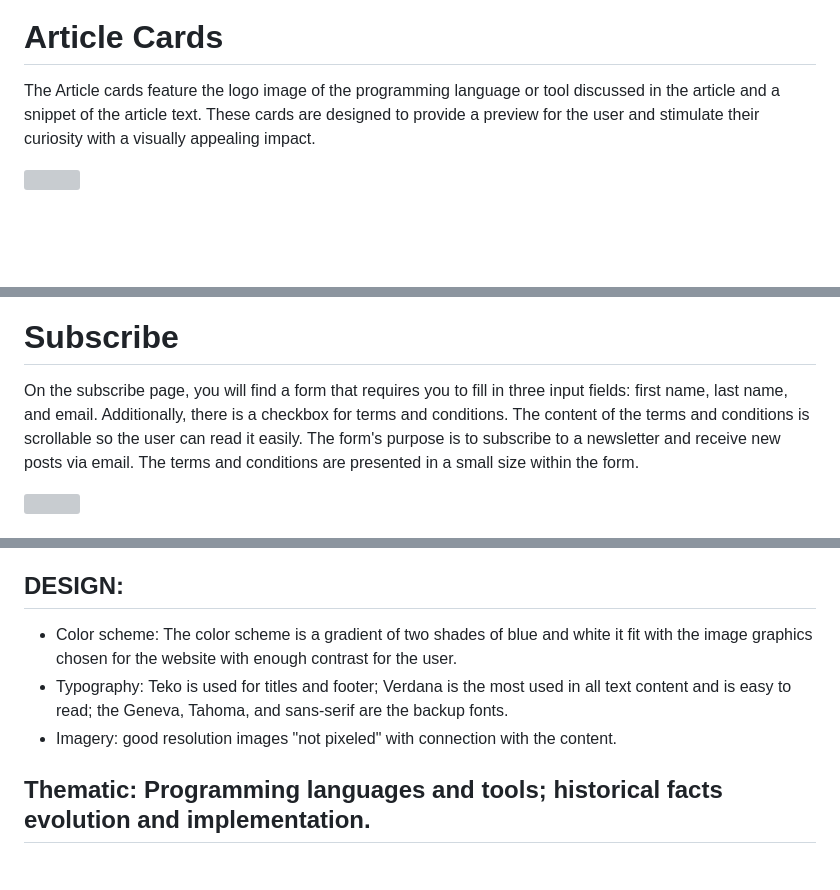
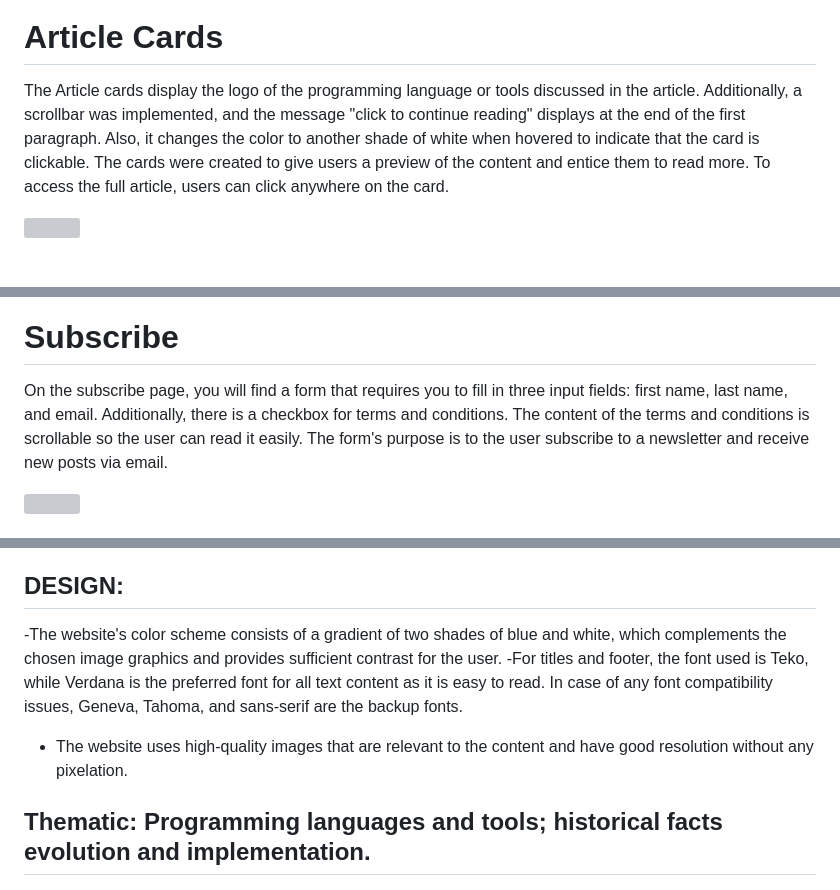
Before and after one commit to humberto-pereira/index.tech, a Markdown page: README.md, 3 parts joined by grey strips. Rendered like a GitHub page; blank space fills up the shorter version; grey boxes are pictures that could not be loaded.

```diff
--- a/README.md
+++ b/README.md
@@ -50,7 +50,7 @@ The purpose of the welcome text is to introduce users to the theme and content o
 
 # Article Cards
 
-The Article cards feature the logo image of the programming language or tool discussed in the article and a snippet of the article text. These cards are designed to provide a preview for the user and stimulate their curiosity with a visually appealing impact.
+The Article cards display the logo of the programming language or tools discussed in the article. Additionally, a scrollbar was implemented, and the message "click to continue reading" displays at the end of the first paragraph. Also, it changes the color to another shade of white when hovered to indicate that the card is clickable. The cards were created to give users a preview of the content and entice them to read more. To access the full article, users can click anywhere on the card.
 
 <img src="assets/readme-md-images/article-cards-screenshot.png" width="1600"/>
 
@@ -71,7 +71,7 @@ All four of the Article pages have the same style, which is simple and easy to u
 
 # Subscribe
 
-On the subscribe page, you will find a form that requires you to fill in three input fields: first name, last name, and email. Additionally, there is a checkbox for terms and conditions. The content of the terms and conditions is scrollable so the user can read it easily. The form's purpose is to subscribe to a newsletter and receive new posts via email. The terms and conditions are presented in a small size within the form.
+On the subscribe page, you will find a form that requires you to fill in three input fields: first name, last name, and email. Additionally, there is a checkbox for terms and conditions. The content of the terms and conditions is scrollable so the user can read it easily. The form's purpose is to the user subscribe to a newsletter and receive new posts via email.
 
 <img src="assets/readme-md-images/subscribe-screenshot.png" width="1600"/>
 
@@ -179,9 +188,9 @@ During testing, we checked that all Menubar links and Cards Articles were displa
 
 ## DESIGN:
 
-- Color scheme: The color scheme is a gradient of two shades of blue and white it fit with the image graphics chosen for the website with enough contrast for the user.
-- Typography: Teko is used for titles and footer;  Verdana is the most used in all text content and is easy to read; the Geneva, Tahoma, and sans-serif are the backup fonts.
-- Imagery: good resolution images "not pixeled" with connection with the content.
+-The website's color scheme consists of a gradient of two shades of blue and white, which complements the chosen image graphics and provides sufficient contrast for the user.
+-For titles and footer, the font used is Teko, while Verdana is the preferred font for all text content as it is easy to read. In case of any font compatibility issues, Geneva, Tahoma, and sans-serif are the backup fonts.
+- The website uses high-quality images that are relevant to the content and have good resolution without any pixelation.
 
 ## Thematic: Programming languages and tools; historical facts evolution and implementation.
 
```
Also changed, not shown: other parts of README.md (+14 -5 lines), assets/readme-md-images/404-direct-input-w3c-validator.png (added), 2 other files.
